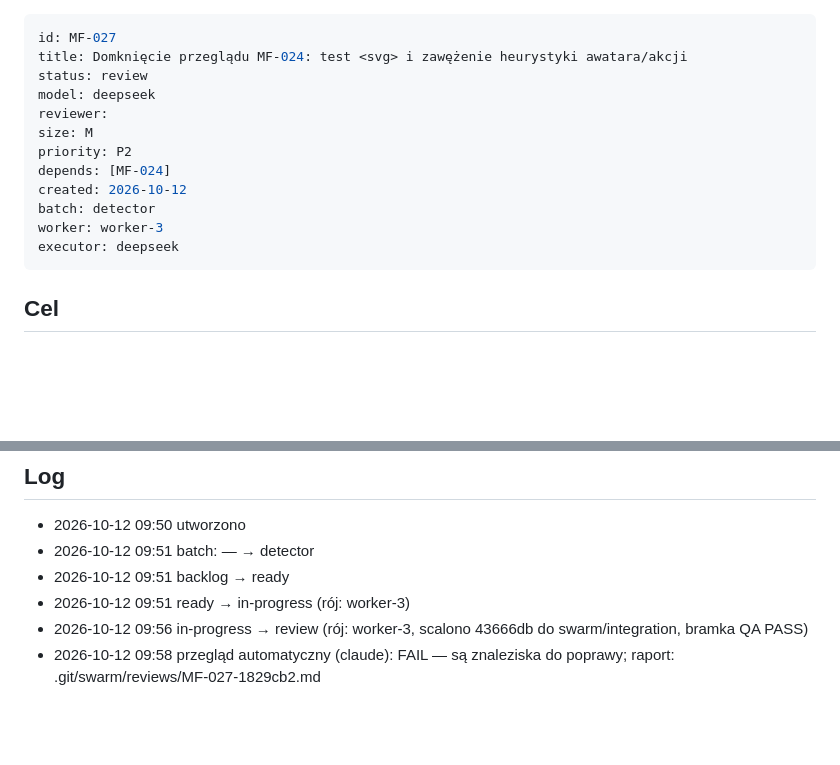
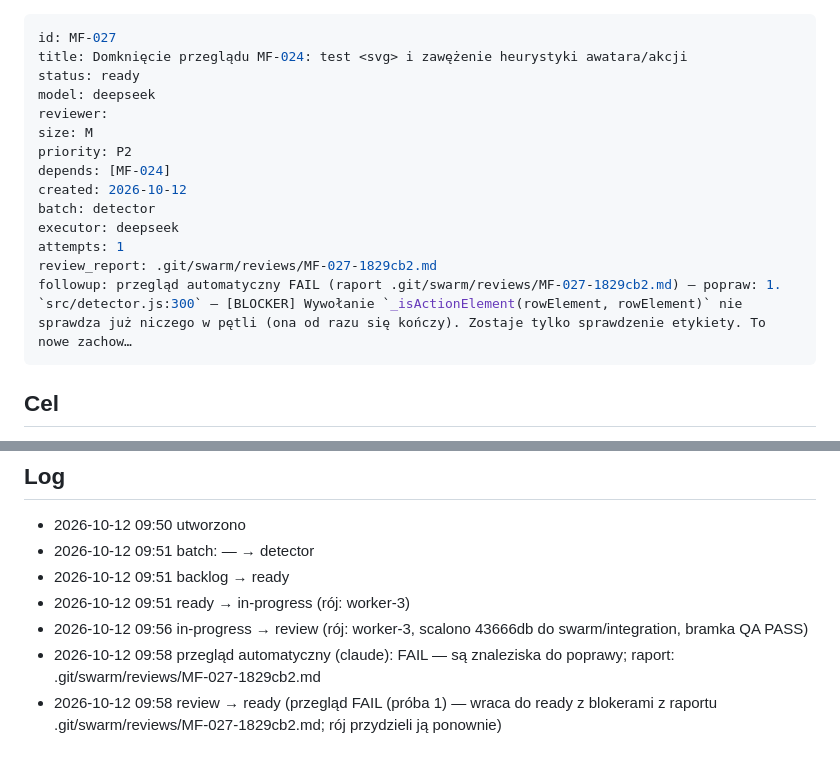
Before and after one commit to r0D7ynki/messenger-folders, a Markdown page: kanban/tasks/MF-027.md, 2 parts joined by grey strips. Drawn GitHub-style; blank space fills up the shorter version.

Commit message:
chore(kanban): MF-027 review FAIL → ready (próba 1)

```diff
--- a/kanban/tasks/MF-027.md
+++ b/kanban/tasks/MF-027.md
@@ -1,7 +1,7 @@
 ---
 id: MF-027
 title: Domknięcie przeglądu MF-024: test <svg> i zawężenie heurystyki awatara/akcji
-status: review
+status: ready
 model: deepseek
 reviewer:
 size: M
@@ -9,8 +9,10 @@ priority: P2
 depends: [MF-024]
 created: 2026-10-12
 batch: detector
-worker: worker-3
 executor: deepseek
+attempts: 1
+review_report: .git/swarm/reviews/MF-027-1829cb2.md
+followup: przegląd automatyczny FAIL (raport .git/swarm/reviews/MF-027-1829cb2.md) — popraw: 1. `src/detector.js:300` — [BLOCKER] Wywołanie `_isActionElement(rowElement, rowElement)` nie sprawdza już niczego w pętli (ona od razu się kończy). Zostaje tylko sprawdzenie etykiety. To nowe zachow…
 ---
 
 ## Cel
@@ -126,3 +128,4 @@ Bez zmian w `eslint-suppressions.json`, bez nowych uprawnień i zależności, be
 - 2026-10-12 09:51 ready → in-progress (rój: worker-3)
 - 2026-10-12 09:56 in-progress → review (rój: worker-3, scalono 43666db do swarm/integration, bramka QA PASS)
 - 2026-10-12 09:58 przegląd automatyczny (claude): FAIL — są znaleziska do poprawy; raport: .git/swarm/reviews/MF-027-1829cb2.md
+- 2026-10-12 09:58 review → ready (przegląd FAIL (próba 1) — wraca do ready z blokerami z raportu .git/swarm/reviews/MF-027-1829cb2.md; rój przydzieli ją ponownie)
```
